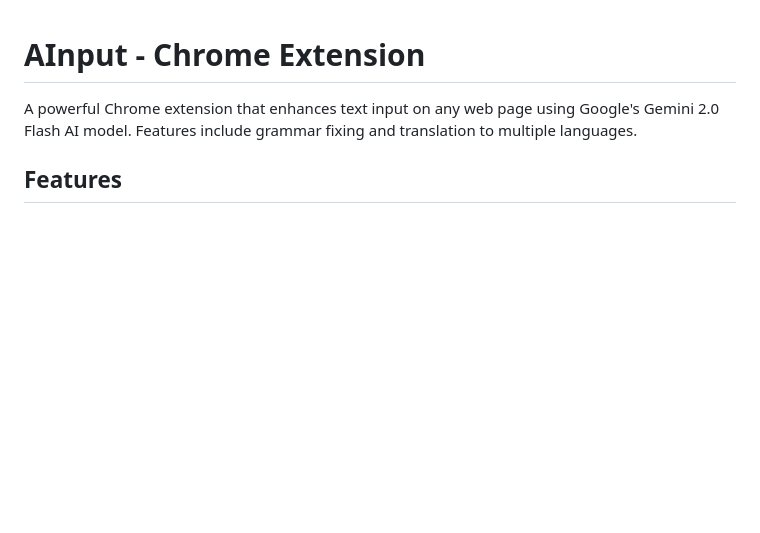
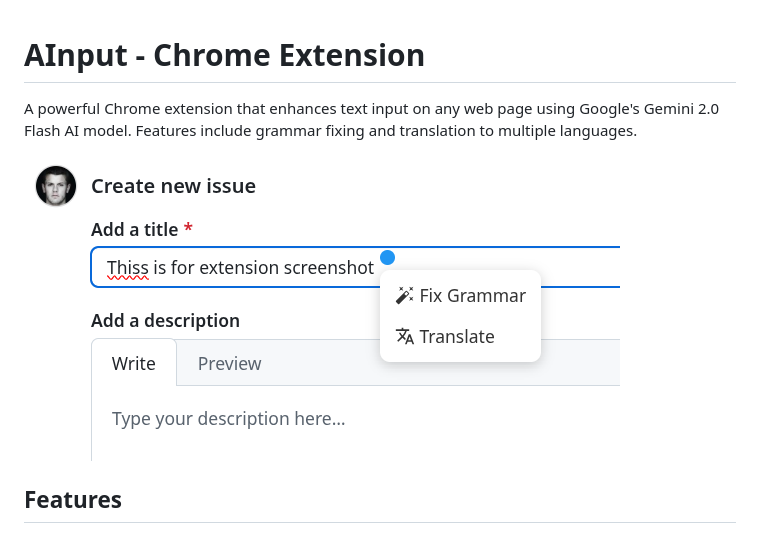
Before and after one commit to stonega/ainput, a Markdown page: README.md, the part around the change. GitHub-like rendering; pictures changed too: screenshots/screenshot.png (added); blank space fills up the shorter version.

```diff
--- a/README.md
+++ b/README.md
@@ -1,6 +1,8 @@
 # AInput - Chrome Extension
 
 A powerful Chrome extension that enhances text input on any web page using Google's Gemini 2.0 Flash AI model. Features include grammar fixing and translation to multiple languages.
+
+![AInput Screenshot](screenshots/screenshot.png)
 
 ## Features
 
```
Also changed, not shown: 1 other file.
